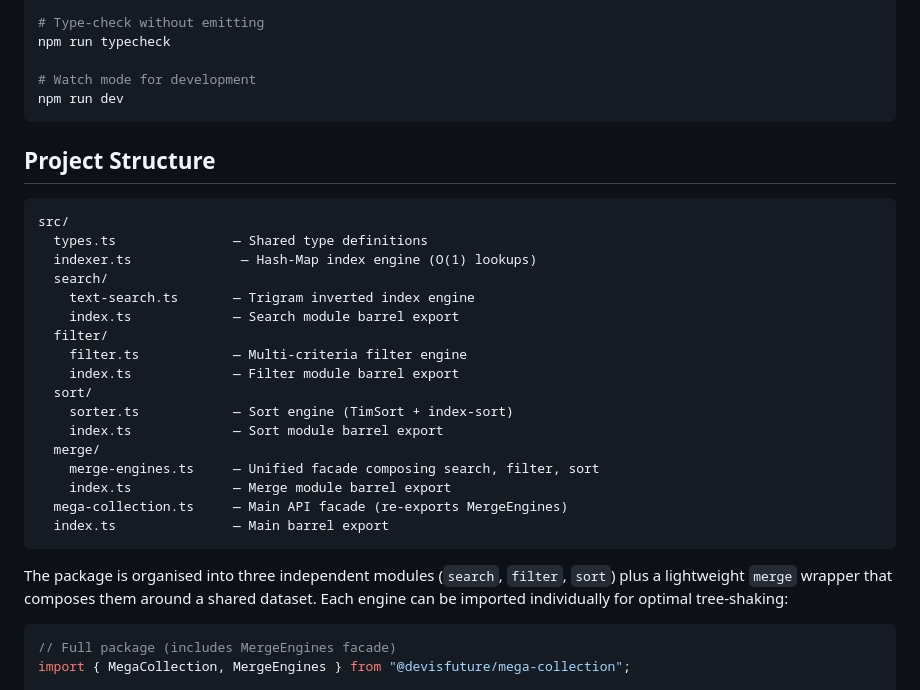
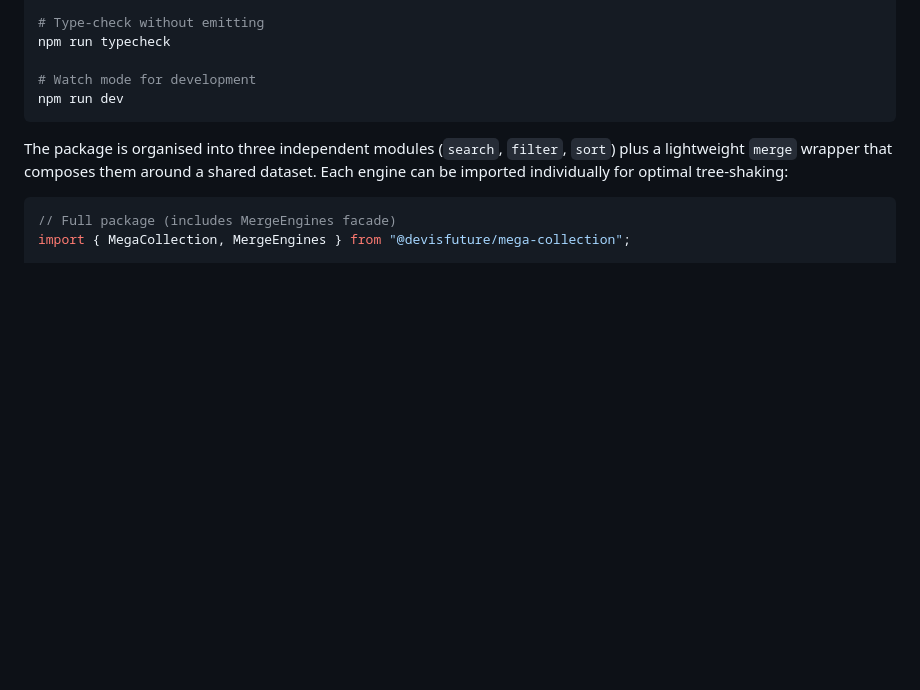
Before and after one commit to trae-op/mega-collection, a Markdown page: CONTRIBUTING.md, the part around the change. Rendered like a GitHub page; blank space fills up the shorter version.

````diff
--- a/CONTRIBUTING.md
+++ b/CONTRIBUTING.md
@@ -28,28 +28,6 @@ npm run typecheck
 
 # Watch mode for development
 npm run dev
-```
-
-## Project Structure
-
-```
-src/
-  types.ts               — Shared type definitions
-  indexer.ts              — Hash-Map index engine (O(1) lookups)
-  search/
-    text-search.ts       — Trigram inverted index engine
-    index.ts             — Search module barrel export
-  filter/
-    filter.ts            — Multi-criteria filter engine
-    index.ts             — Filter module barrel export
-  sort/
-    sorter.ts            — Sort engine (TimSort + index-sort)
-    index.ts             — Sort module barrel export
-  merge/
-    merge-engines.ts     — Unified facade composing search, filter, sort
-    index.ts             — Merge module barrel export
-  mega-collection.ts     — Main API facade (re-exports MergeEngines)
-  index.ts               — Main barrel export
 ```
 
 The package is organised into three independent modules (`search`, `filter`, `sort`) plus a lightweight `merge` wrapper that composes them around a shared dataset. Each engine can be imported individually for optimal tree‑shaking:
````
Also changed, not shown: README.md (+64 -12 lines).
